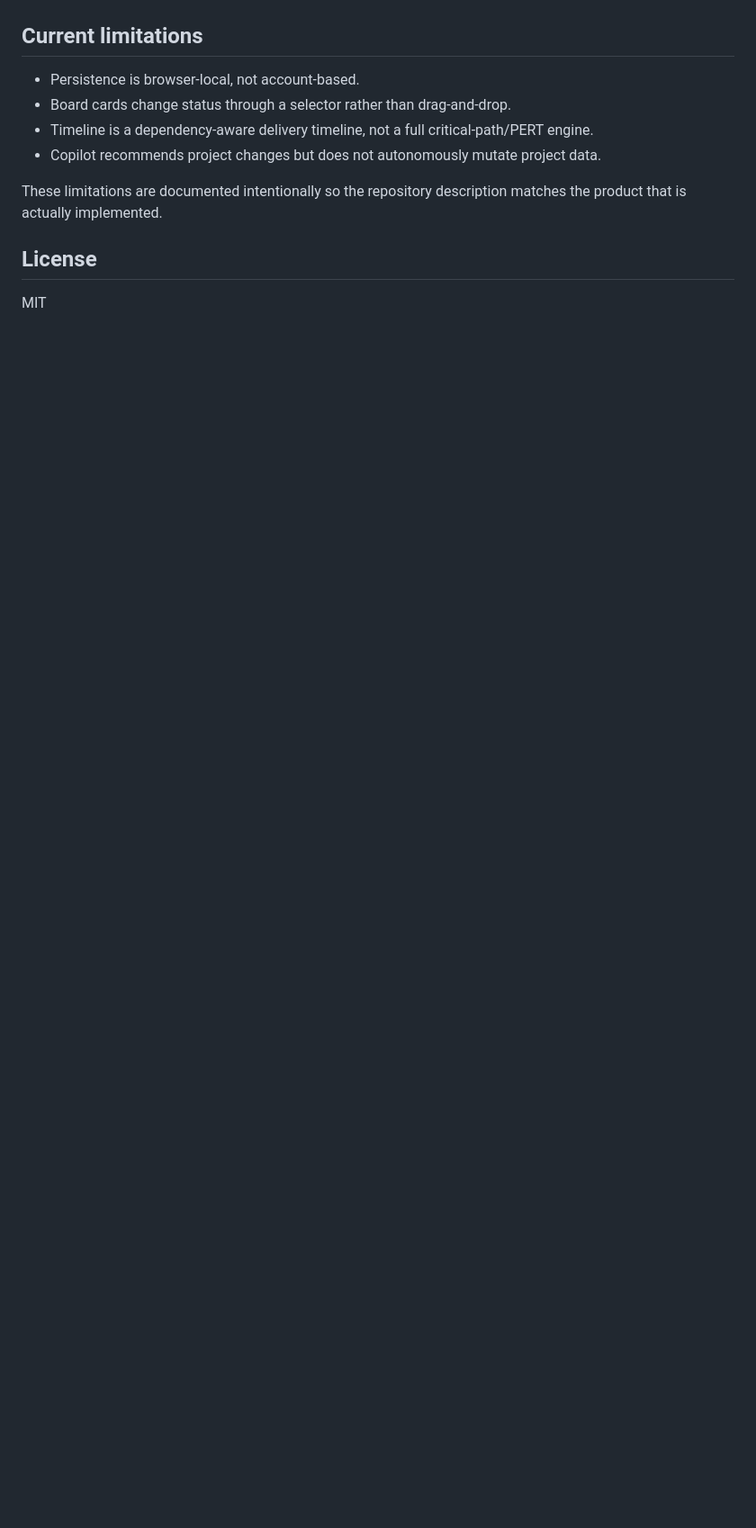
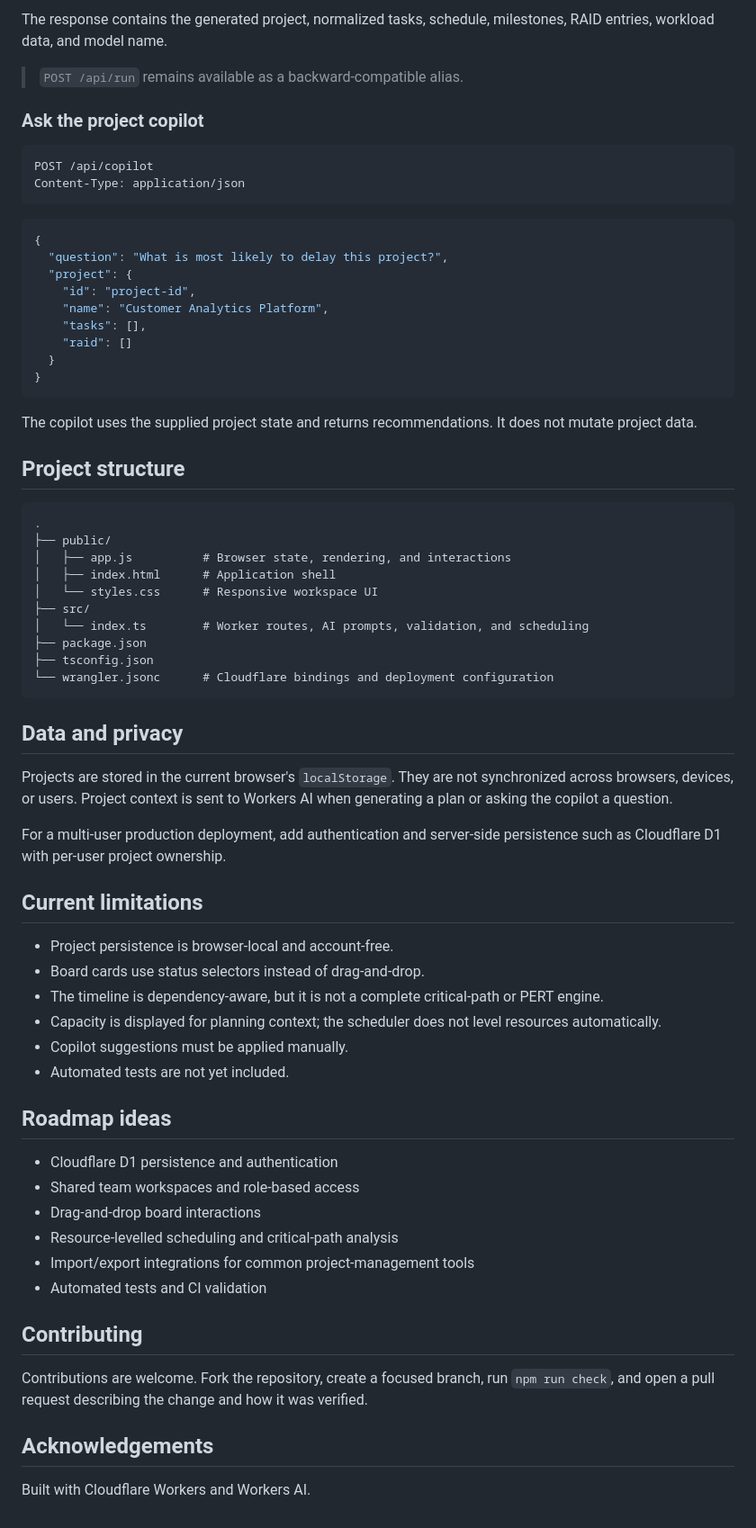
Before and after one commit to MadanMohan0537/ai-project-manager-assistant, a Markdown page: README.md, the part around one of its changes. Shown at 90% size. GitHub-like rendering; blank space fills up the shorter version.

Commit message:
docs: improve project README

````diff
--- a/README.md
+++ b/README.md
@@ -139,13 +164,71 @@ The Worker configuration uses the Workers AI binding `AI` and static asset bindi
+The response contains the generated project, normalized tasks, schedule, milestones, RAID entries, workload data, and model name.
+
+> `POST /api/run` remains available as a backward-compatible alias.
+
+### Ask the project copilot
+
+```http
+POST /api/copilot
+Content-Type: application/json
+```
+
+```json
+{
+  "question": "What is most likely to delay this project?",
+  "project": {
+    "id": "project-id",
+    "name": "Customer Analytics Platform",
+    "tasks": [],
+    "raid": []
+  }
+}
+```
+
+The copilot uses the supplied project state and returns recommendations. It does not mutate project data.
+
+## Project structure
+
+```text
+.
+├── public/
+│   ├── app.js          # Browser state, rendering, and interactions
+│   ├── index.html      # Application shell
+│   └── styles.css      # Responsive workspace UI
+├── src/
+│   └── index.ts        # Worker routes, AI prompts, validation, and scheduling
+├── package.json
+├── tsconfig.json
+└── wrangler.jsonc      # Cloudflare bindings and deployment configuration
+```
+
+## Data and privacy
+
+Projects are stored in the current browser's `localStorage`. They are not synchronized across browsers, devices, or users. Project context is sent to Workers AI when generating a plan or asking the copilot a question.
+
+For a multi-user production deployment, add authentication and server-side persistence such as Cloudflare D1 with per-user project ownership.
 
 ## Current limitations
 
-- Persistence is browser-local, not account-based.
-- Board cards change status through a selector rather than drag-and-drop.
-- Timeline is a dependency-aware delivery timeline, not a full critical-path/PERT engine.
-- Copilot recommends project changes but does not autonomously mutate project data.
+- Project persistence is browser-local and account-free.
+- Board cards use status selectors instead of drag-and-drop.
+- The timeline is dependency-aware, but it is not a complete critical-path or PERT engine.
+- Capacity is displayed for planning context; the scheduler does not level resources automatically.
+- Copilot suggestions must be applied manually.
+- Automated tests are not yet included.
 
-These limitations are documented intentionally so the repository description matches the product that is actually implemented.
+## Roadmap ideas
 
-## License
+- Cloudflare D1 persistence and authentication
+- Shared team workspaces and role-based access
+- Drag-and-drop board interactions
+- Resource-levelled scheduling and critical-path analysis
+- Import/export integrations for common project-management tools
+- Automated tests and CI validation
 
-MIT
+## Contributing
+
+Contributions are welcome. Fork the repository, create a focused branch, run `npm run check`, and open a pull request describing the change and how it was verified.
+
+## Acknowledgements
+
+Built with Cloudflare Workers and Workers AI.
````
Also changed, not shown: other parts of README.md (+130 -105 lines).
